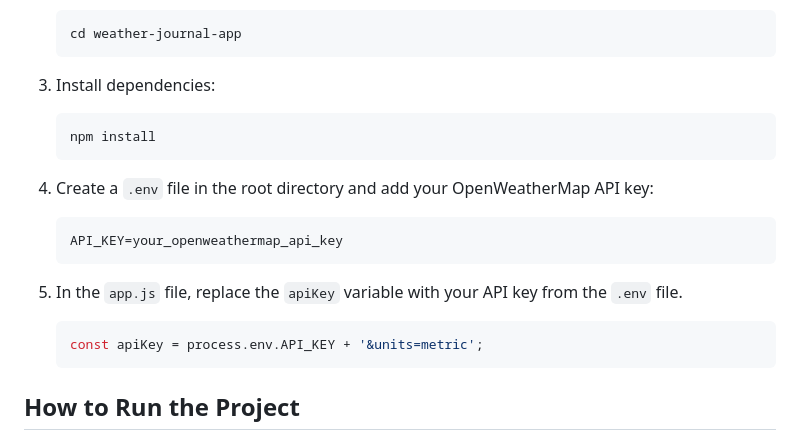
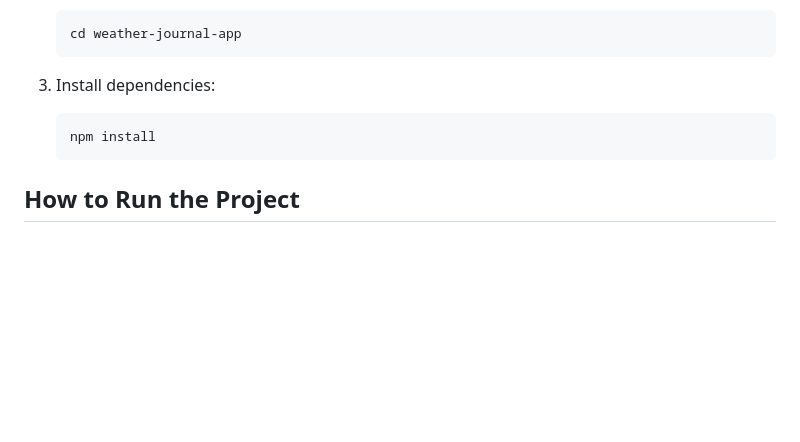
Before and after one commit to Abdurahman-hassan/Weather-Journal-App, a Markdown page: README.md, the part around the change. GitHub-like rendering; blank space fills up the shorter version.

````diff
--- a/README.md
+++ b/README.md
@@ -56,18 +56,6 @@ This Weather Journal App allows users to fetch real-time weather data based on a
     npm install
     ```
 
-4. Create a `.env` file in the root directory and add your OpenWeatherMap API key:
-
-    ```env
-    API_KEY=your_openweathermap_api_key
-    ```
-
-5. In the `app.js` file, replace the `apiKey` variable with your API key from the `.env` file.
-
-    ```javascript
-    const apiKey = process.env.API_KEY + '&units=metric';
-    ```
-
 ## How to Run the Project
 
 1. Start the server:
````
